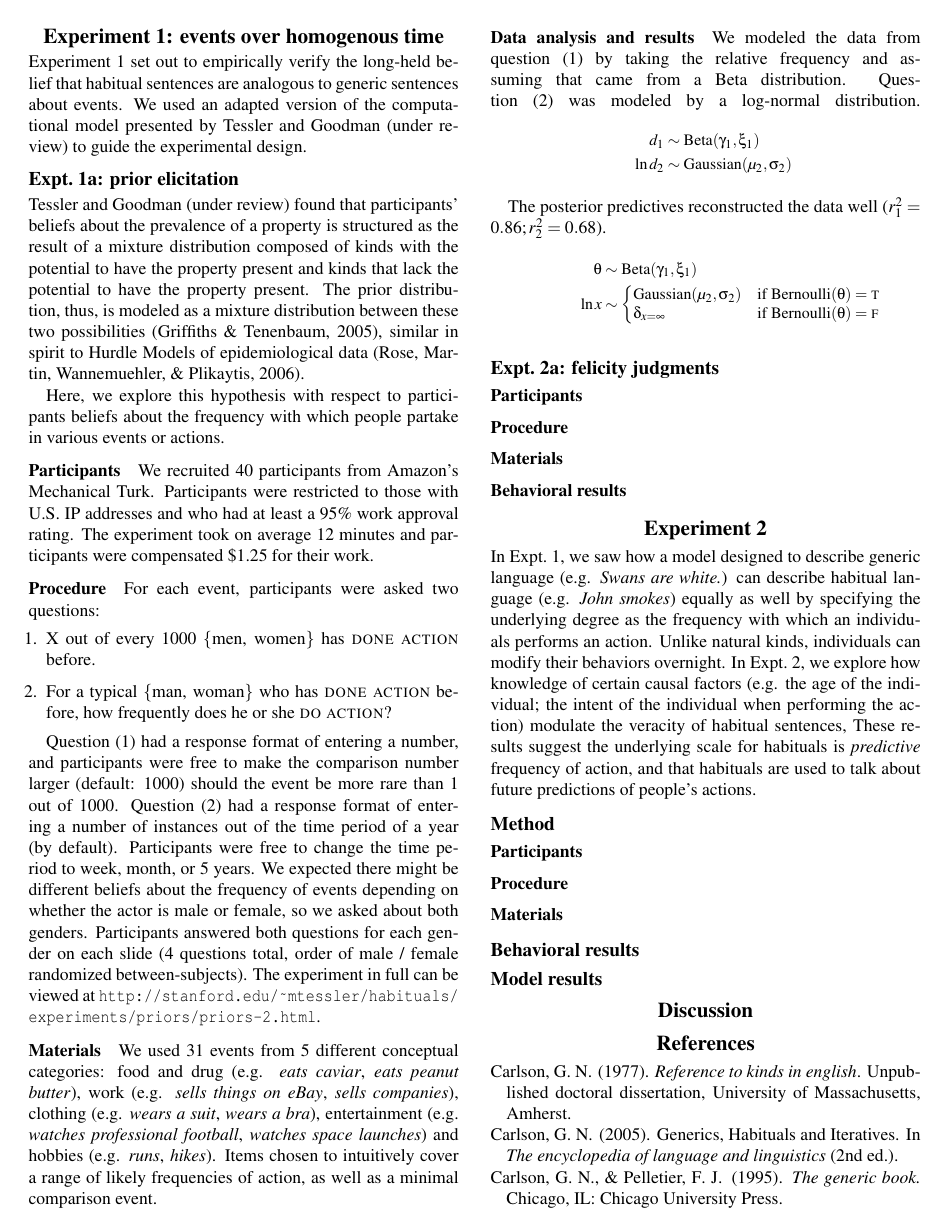
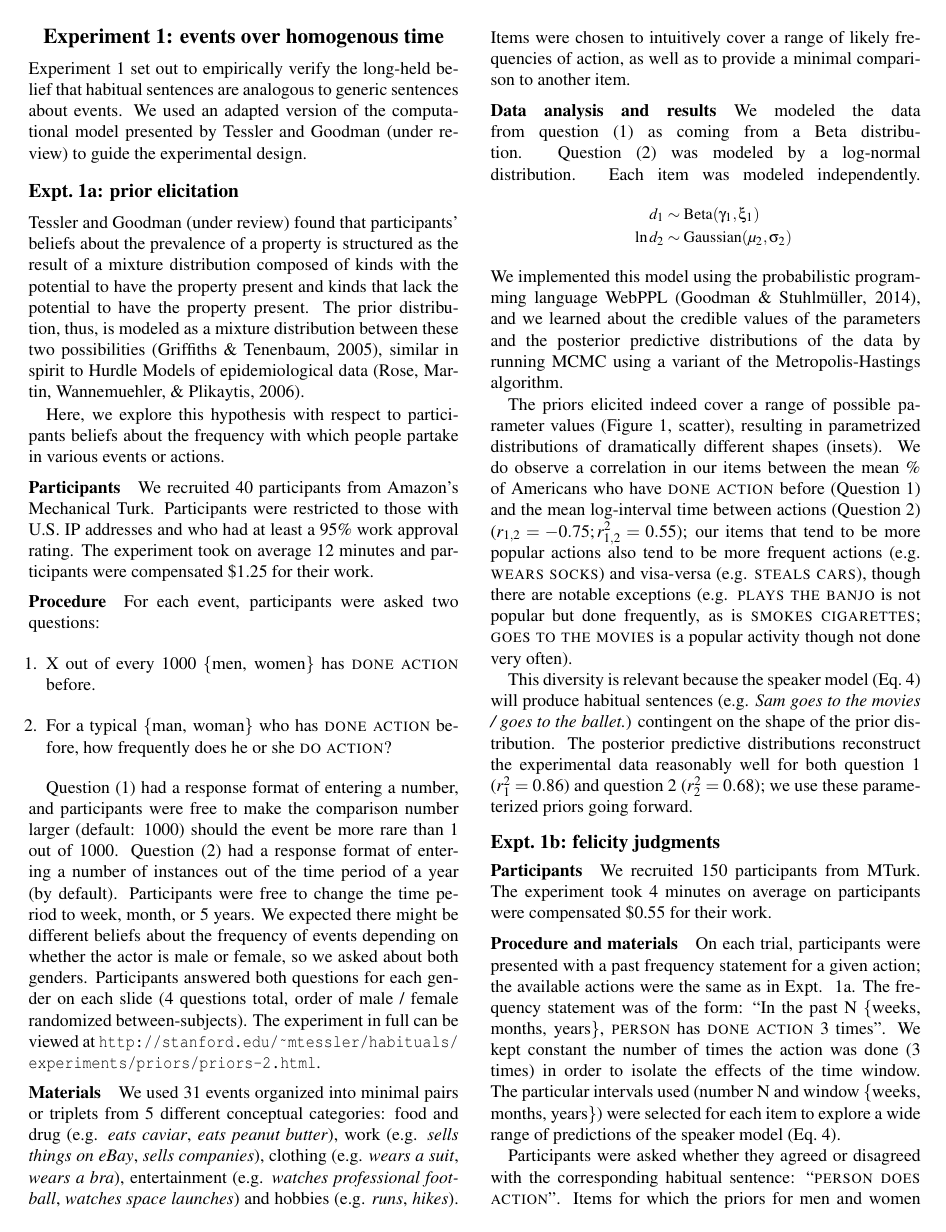
Before and after one commit to mhtess/habituals, a LaTeX paper (writing/_cogsci2016/habituals-cogsci2016.tex): page 2 of 3 before the commit and page 2 of 4 after it. Compiled offline with pdfLaTeX.

Commit message:
fig1; disc for expt1a; methods for expt1b

```diff
--- a/writing/_cogsci2016/habituals-cogsci2016.tex
+++ b/writing/_cogsci2016/habituals-cogsci2016.tex
@@ -146,16 +146,20 @@
 
 \subsubsection{Materials}
 
-We used 31 events from 5 different conceptual categories: food and drug (e.g. \emph{eats caviar}, \emph{eats peanut butter}), work (e.g. \emph{sells things on eBay}, \emph{sells companies}), clothing (e.g. \emph{wears a suit}, \emph{wears a bra}), entertainment (e.g. \emph{watches professional football}, \emph{watches space launches}) and hobbies (e.g. \emph{runs}, \emph{hikes}).
-Items chosen to intuitively cover a range of likely frequencies of action, as well as a minimal comparison event.
-
+We used 31 events organized into minimal pairs or triplets from 5 different conceptual categories: food and drug (e.g. \emph{eats caviar}, \emph{eats peanut butter}), work (e.g. \emph{sells things on eBay}, \emph{sells companies}), clothing (e.g. \emph{wears a suit}, \emph{wears a bra}), entertainment (e.g. \emph{watches professional football}, \emph{watches space launches}) and hobbies (e.g. \emph{runs}, \emph{hikes}).
+Items were chosen to intuitively cover a range of likely frequencies of action, as well as to provide a minimal comparison to another item.
 
 \subsubsection{Data analysis and results}
 
-We modeled the data from question (1) by taking the relative frequency and assuming that came from a Beta distribution. Question (2) was modeled by a log-normal distribution.
+We modeled the data from question (1) as coming from a Beta distribution.
+Question (2) was modeled by a log-normal distribution.
+Each item was modeled independently.
+%
 \begin{minipage}{0.5 \textwidth} \small
 \begin{align*}
 d_{1} &\sim \text{Beta}(\gamma_{1}, \xi_{1}) \\
 \ln d_{2} &\sim \text{Gaussian}(\mu_{2}, \sigma_{2}) \\
 \end{align*}
 \end{minipage}
+%
+We implemented this model using the probabilistic programming language WebPPL \cite{dippl}, and we learned about the credible values of the parameters and the posterior predictive distributions of the data by running MCMC using a variant of the Metropolis-Hastings algorithm.
@@ -162,3 +171,26 @@
+  \label{fig:priorScatter}
+\end{figure*}
+%
 
-The posterior predictives reconstructed the data well ($r^2_{1} = 0.86; r^2_{2} = 0.68$).
+The priors elicited indeed cover a range of possible parameter values (Figure \ref{fig:priorScatter}, scatter), resulting in parametrized distributions of dramatically different shapes (insets).
+We do observe a correlation in our items between the mean \% of Americans who have \textsc{done action} before (Question 1) and the mean log-interval time between actions (Question 2) ($r_{1,2} = -0.75; r^2_{1,2} = 0.55$); our items that tend to be more popular actions also tend to be more frequent actions (e.g. \textsc{wears socks}) and visa-versa (e.g. \textsc{steals cars}), though there are notable exceptions (e.g. \textsc{plays the banjo} is not popular but done frequently, as is \textsc{smokes cigarettes}; \textsc{goes to the movies} is a popular activity though not done very often).
 
+This diversity is relevant because the speaker model (Eq.~\ref{eq:S2}) will produce habitual sentences (e.g. \emph{Sam goes to the movies / goes to the ballet.}) contingent on the shape of the prior distribution.
+The posterior predictive distributions reconstruct the experimental data reasonably well for both question 1 ($r^2_{1} = 0.86$) and question 2 ($r^2_{2} = 0.68$); we use these parameterized priors going forward.
+
+
+\subsection{Expt.~1b: felicity judgments}
+\subsubsection{Participants}
+
+We recruited 150 participants from MTurk.
+The experiment took 4 minutes on average on participants were compensated \$0.55 for their work.
+
+\subsubsection{Procedure and materials}
+
+On each trial, participants were presented with a past frequency statement for a given action; the available actions were the same as in Expt. ~1a.
+The frequency statement was of the form: ``In the past N \{weeks, months, years\}, \textsc{person} has \textsc{done action} 3 times''.
+We kept constant the number of times the action was done (3 times) in order to isolate the effects of the time window.
+The particular intervals used (number N and window \{weeks, months, years\}) were selected for each item to explore a wide range of predictions of the speaker model (Eq.~\ref{eq:S2}).
+
+Participants were asked whether they agreed or disagreed with the corresponding habitual sentence: ``\textsc{person does action}''.
+Items for which the priors for men and women varied substantially were presented with both a male and a female name (on different trials).
@@ -173,10 +217,3 @@
 \end{align*}
 \end{minipage}
 
-
-
-\subsection{Expt.~2a: felicity judgments}
-\subsubsection{Participants}
-\subsubsection{Procedure}
-\subsubsection{Materials}
-\subsubsection{Behavioral results}
```
Also changed, not shown: writing/_cogsci2016/habituals-cogsci2016.bib (+8 -0 lines), writing/_cogsci2016/figures/prior-scatter-insets.pdf (added), writing/_cogsci2016/habituals-cogsci2016.tex (22 more changed lines).
